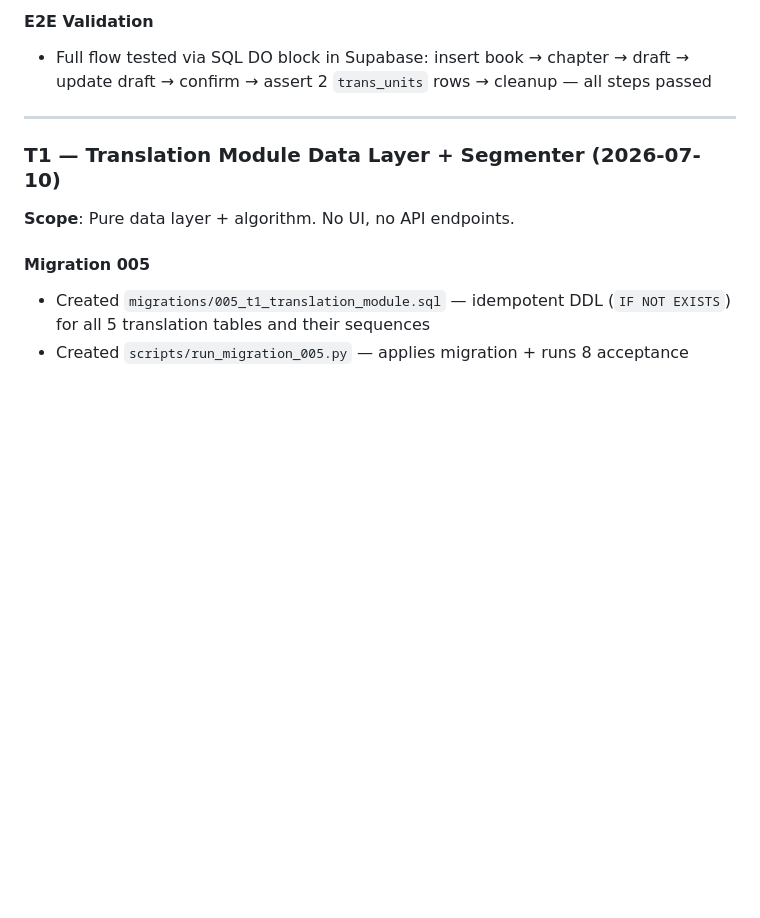
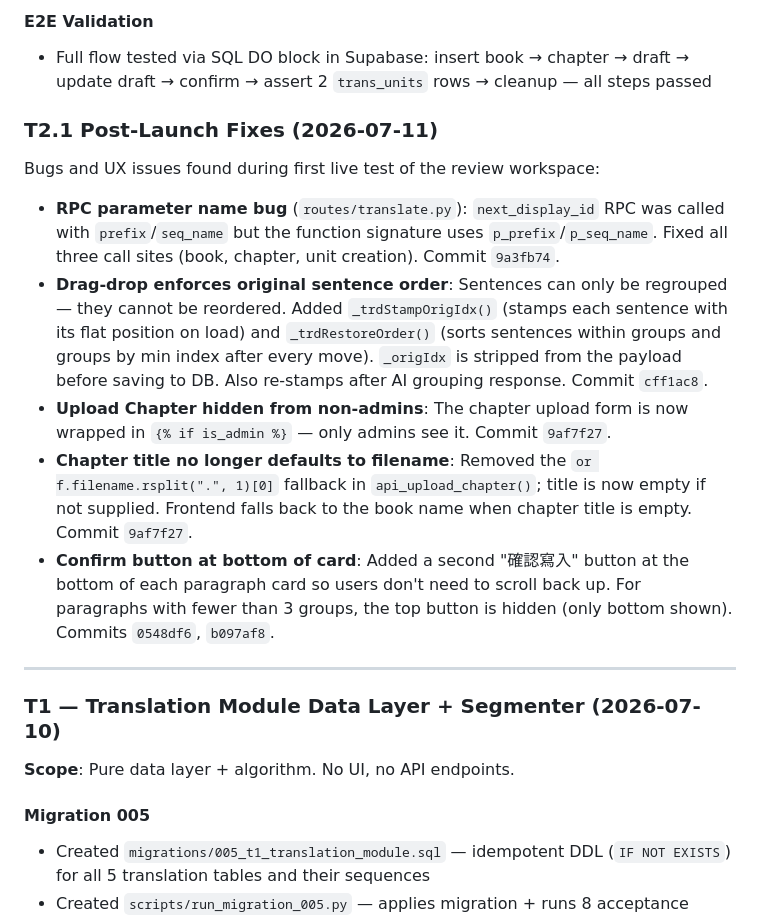
Before and after one commit to litetrek/TCAT-vocab, a Markdown page: PROGRESS.md, the part around the change. GitHub-like rendering; blank space fills up the shorter version.

Commit message:
docs: update PROGRESS.md — T2.1 post-launch fixes
Co-Authored-By: Claude Sonnet 4.6 <noreply@anthropic.com>

```diff
--- a/PROGRESS.md
+++ b/PROGRESS.md
@@ -635,6 +635,16 @@ JS additions:
 #### E2E Validation
 - Full flow tested via SQL DO block in Supabase: insert book → chapter → draft → update draft → confirm → assert 2 `trans_units` rows → cleanup — all steps passed
 
+### T2.1 Post-Launch Fixes (2026-07-11)
+
+Bugs and UX issues found during first live test of the review workspace:
+
+- **RPC parameter name bug** (`routes/translate.py`): `next_display_id` RPC was called with `prefix`/`seq_name` but the function signature uses `p_prefix`/`p_seq_name`. Fixed all three call sites (book, chapter, unit creation). Commit `9a3fb74`.
+- **Drag-drop enforces original sentence order**: Sentences can only be regrouped — they cannot be reordered. Added `_trdStampOrigIdx()` (stamps each sentence with its flat position on load) and `_trdRestoreOrder()` (sorts sentences within groups and groups by min index after every move). `_origIdx` is stripped from the payload before saving to DB. Also re-stamps after AI grouping response. Commit `cff1ac8`.
+- **Upload Chapter hidden from non-admins**: The chapter upload form is now wrapped in `{% if is_admin %}` — only admins see it. Commit `9af7f27`.
+- **Chapter title no longer defaults to filename**: Removed the `or f.filename.rsplit(".", 1)[0]` fallback in `api_upload_chapter()`; title is now empty if not supplied. Frontend falls back to the book name when chapter title is empty. Commit `9af7f27`.
+- **Confirm button at bottom of card**: Added a second "確認寫入" button at the bottom of each paragraph card so users don't need to scroll back up. For paragraphs with fewer than 3 groups, the top button is hidden (only bottom shown). Commits `0548df6`, `b097af8`.
+
 ---
 
 ### T1 — Translation Module Data Layer + Segmenter (2026-07-10)
```
